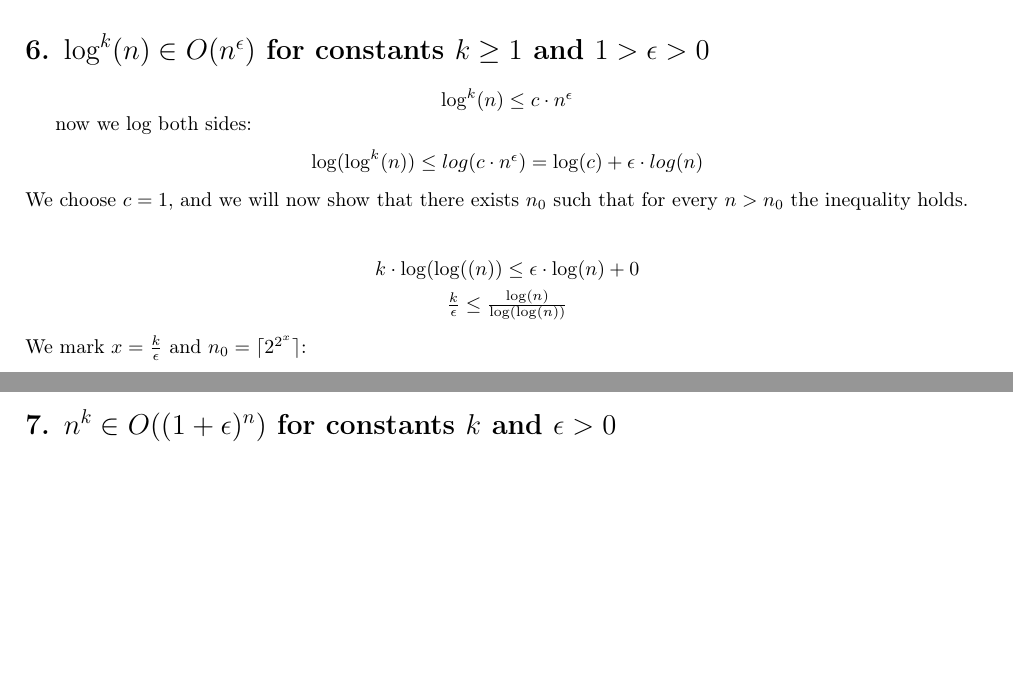
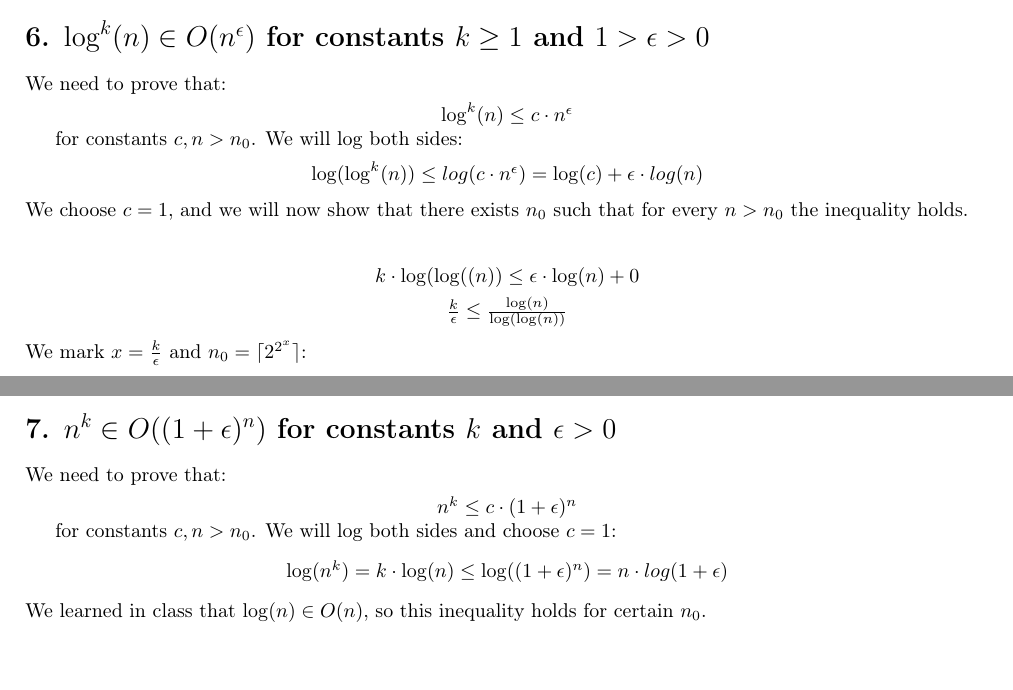
Before and after one commit to rudolev/SemesterB-Assigment1, a LaTeX problem sheet (Assignment1 - Answers.tex): two parts of pages 6 and 7 of 15, joined at a grey line, cut so that both start at the same text, the shorter picture padded with empty space. Compiled offline with pdfLaTeX.

Commit message:
finished

```diff
--- a/Assignment1 - Answers.tex
+++ b/Assignment1 - Answers.tex
@@ -412,9 +412,9 @@ Since \( \log c \) is a constant, we have:
 \]
 
 \section*{6. \( \log^k(n) \in O(n^\epsilon) \) for constants \( k \geq 1 \) and \( 1 > \epsilon > 0 \) }
-
+\item We need to prove that:
 \item \begin{center} $\log^k(n) \leq c \cdot n ^\epsilon$ \end{center}
-now we log both sides:
+for constants $c, n > n_0$. We will log both sides:
 \begin{center}
 $\log(\log^k(n)) \leq log(c \cdot n^ \epsilon) = \log(c) + \epsilon \cdot
 log(n)$ \end{center}
@@ -433,7 +433,15 @@ According to what we know about $\epsilon$ and k, $ 1 \leq x$ so the inequality
 
 
 \section*{7. \( n^k \in O((1+\epsilon)^n) \) for constants \( k \) and \( \epsilon > 0 \) }
-?
+
+\item We need to prove that:
+\item \begin{center} $n^k \leq c \cdot (1+\epsilon)^n$ \end{center}
+for constants $c, n > n_0$. We will log both sides and choose $c = 1$:
+\begin{center}
+$\log(n^k) = k \cdot \log(n) \leq \log((1+\epsilon)^n) = n \cdot log(1 + \epsilon)$
+\end{center}
+We learned in class that $\log(n) \in O(n)$, so this inequality holds for certain $n_0$.
+
 \end{answer}
 
 \newpage
```
